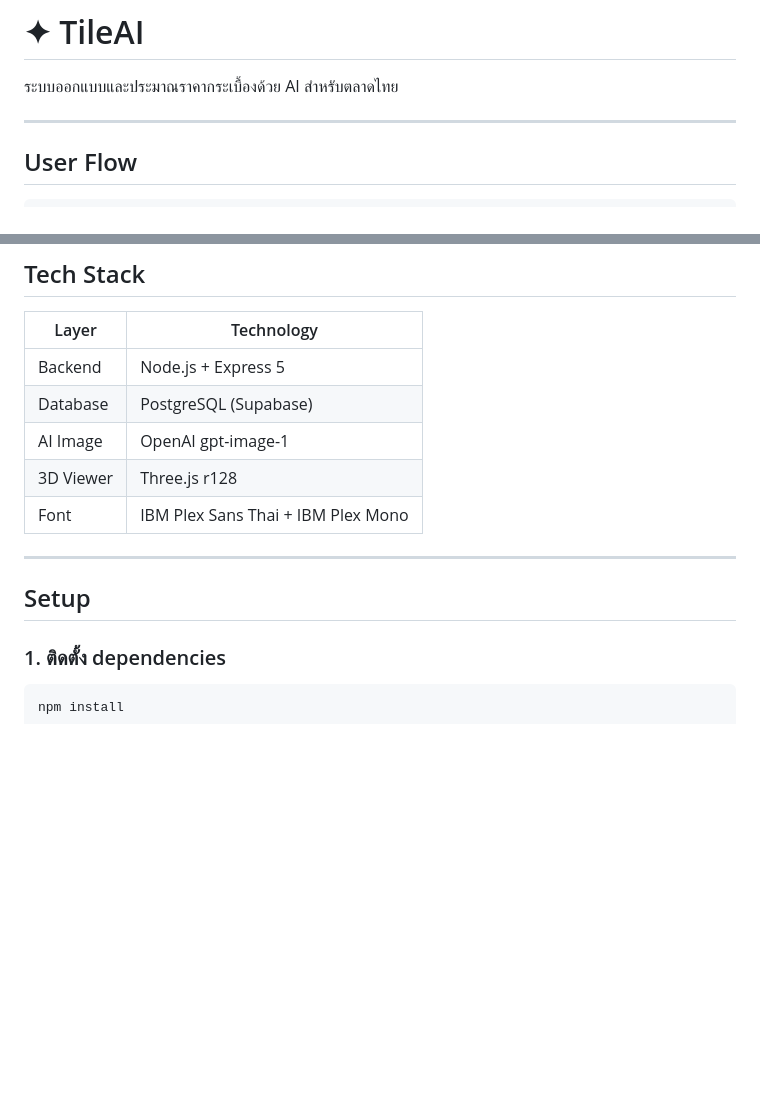
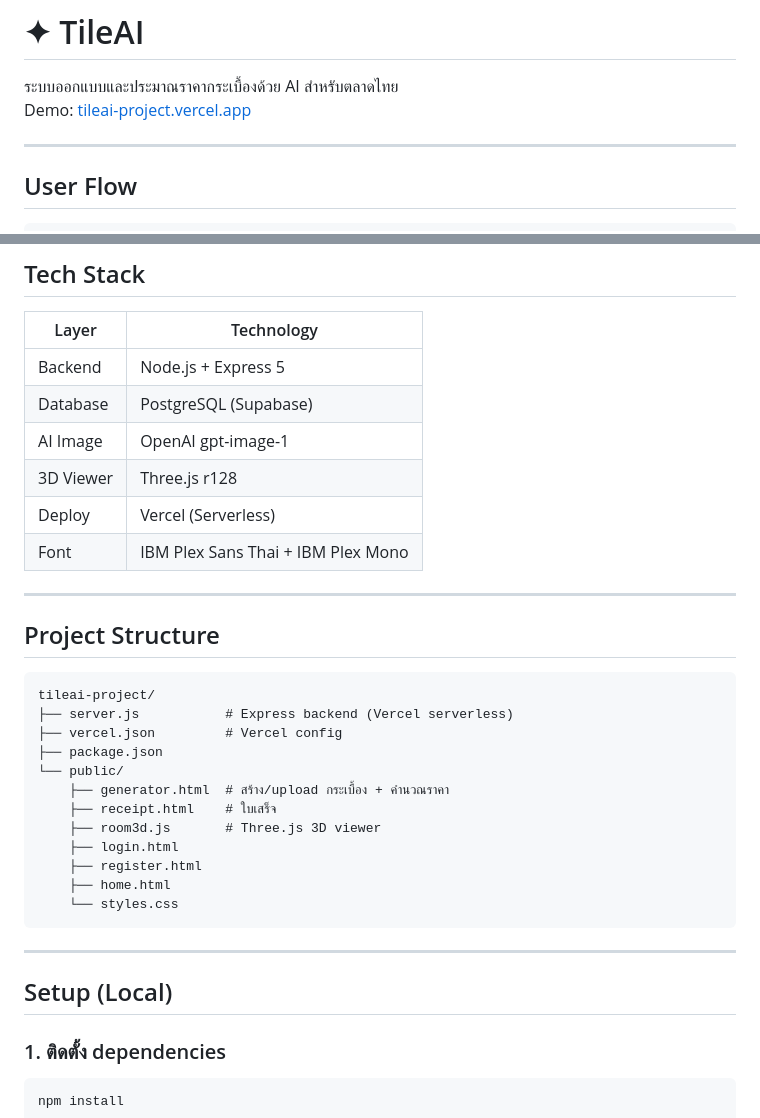
Before and after one commit to CarToon890/tileai-project, a Markdown page: README.MD, 2 parts joined by grey strips. Drawn GitHub-style; blank space fills up the shorter version.

````diff
--- a/README.MD
+++ b/README.MD
@@ -1,6 +1,7 @@
 # ✦ TileAI
 
 ระบบออกแบบและประมาณราคากระเบื้องด้วย AI สำหรับตลาดไทย
+Demo: [tileai-project.vercel.app](https://tileai-project.vercel.app)
 
 ---
 
@@ -25,11 +26,31 @@ login.html → home.html → generator.html → receipt.html
 | Database  | PostgreSQL (Supabase)              |
 | AI Image  | OpenAI gpt-image-1                 |
 | 3D Viewer | Three.js r128                      |
+| Deploy    | Vercel (Serverless)                |
 | Font      | IBM Plex Sans Thai + IBM Plex Mono |
 
 ---
 
-## Setup
+## Project Structure
+
+```
+tileai-project/
+├── server.js           # Express backend (Vercel serverless)
+├── vercel.json         # Vercel config
+├── package.json
+└── public/
+    ├── generator.html  # สร้าง/upload กระเบื้อง + คำนวณราคา
+    ├── receipt.html    # ใบเสร็จ
+    ├── room3d.js       # Three.js 3D viewer
+    ├── login.html
+    ├── register.html
+    ├── home.html
+    └── styles.css
+```
+
+---
+
+## Setup (Local)
 
 ### 1. ติดตั้ง dependencies
 
````
Also changed, not shown: other parts of README.MD (+35 -30 lines).
